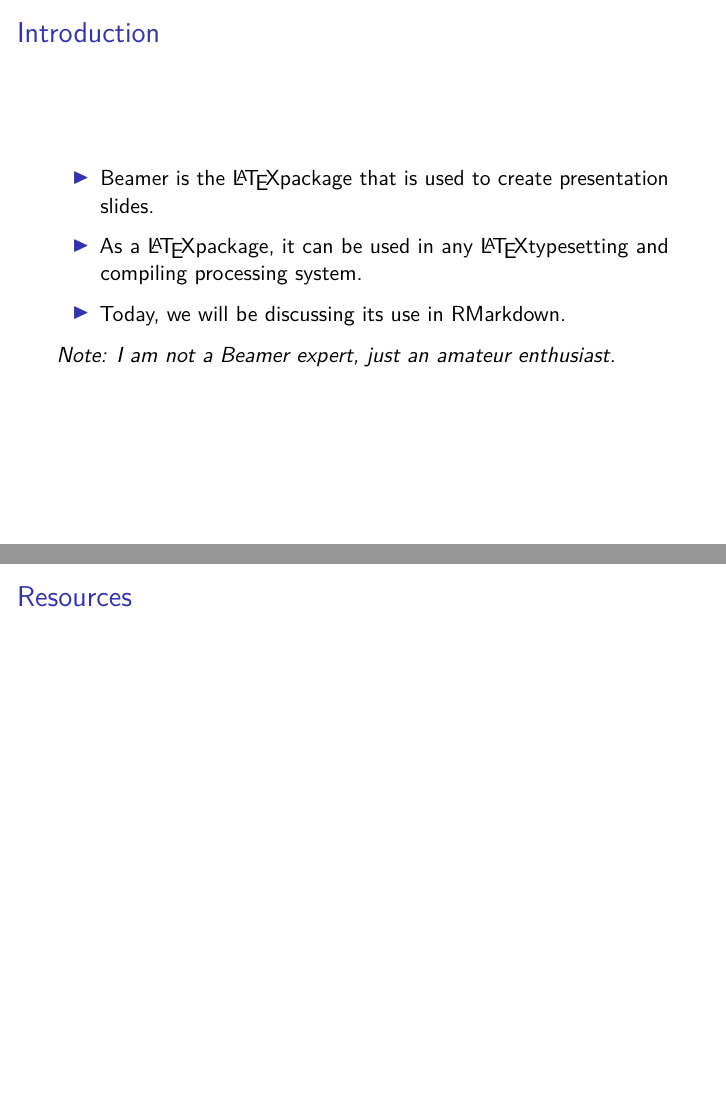
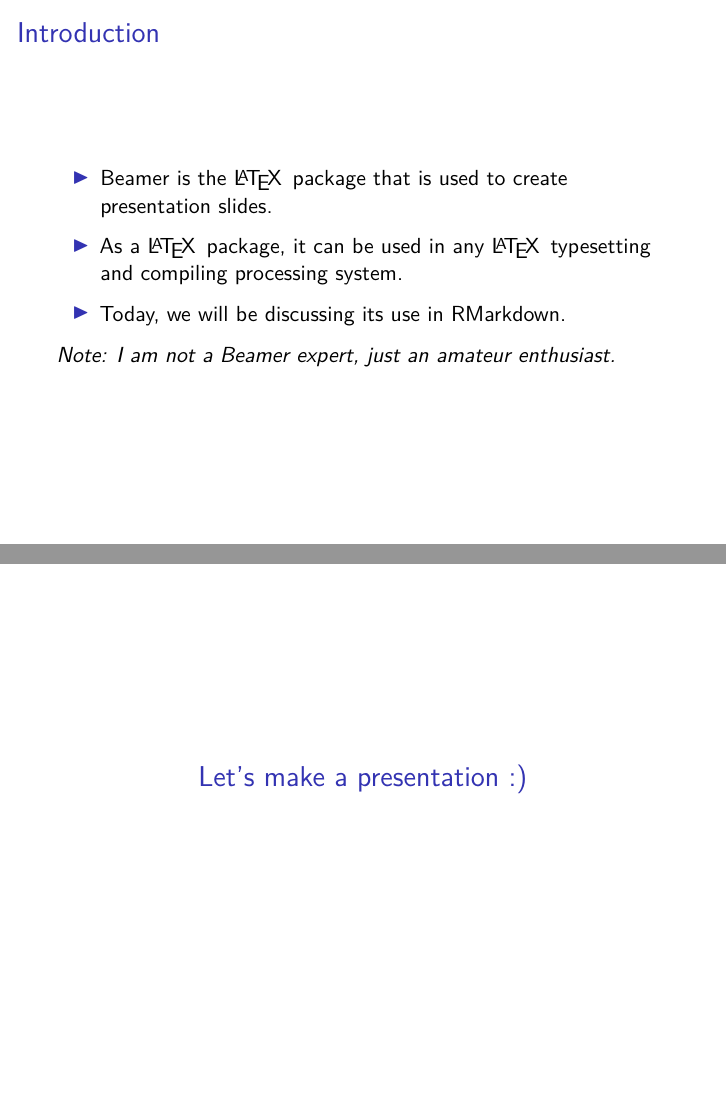
Before and after one commit to waveley/intro_to_beamer, an R Markdown document (intro_to_beamer.Rmd): pages 3 and 14 of 14 before the commit and pages 3 and 13 of 13 after it, joined at a grey line. Rendered offline with R 4.5, knitr and Pandoc, then LaTeX, with nearby package versions.

Commit message:
final? commit

````diff
--- a/intro_to_beamer.Rmd
+++ b/intro_to_beamer.Rmd
@@ -59,9 +59,9 @@ scale_fill_discrete   = scale_fill_viridis_d
 
 ## Introduction
 
-- Beamer is the \LaTeX package that is used to create presentation slides.
+- Beamer is the \LaTeX $\,$ package that is used to create presentation slides.
 
-- As a \LaTeX package, it can be used in any \LaTeX typesetting and compiling processing system.
+- As a \LaTeX $\,$ package, it can be used in any \LaTeX $\,$ typesetting and compiling processing system.
 
 - Today, we will be discussing its use in RMarkdown.
 
@@ -100,5 +100,3 @@ knitr::include_graphics(c("images/section_content.png","images/section_content_o
 ```
 
 # Let's make a presentation :)
-
-## Resources
````
Also changed, not shown: intro_to_beamer.pdf, intro_to_beamer_task_files/figure-beamer/unnamed-chunk-1-1.pdf (deleted), intro_to_beamer_task_files/figure-beamer/unnamed-chunk-2-1.pdf (deleted), intro_to_beamer.Rmd (4 more changed lines), 44 other files.
